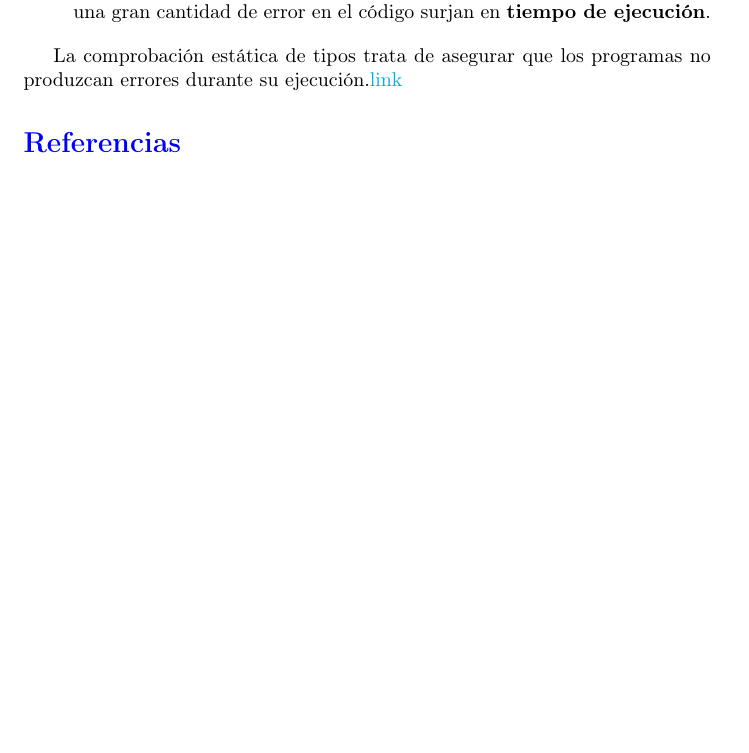
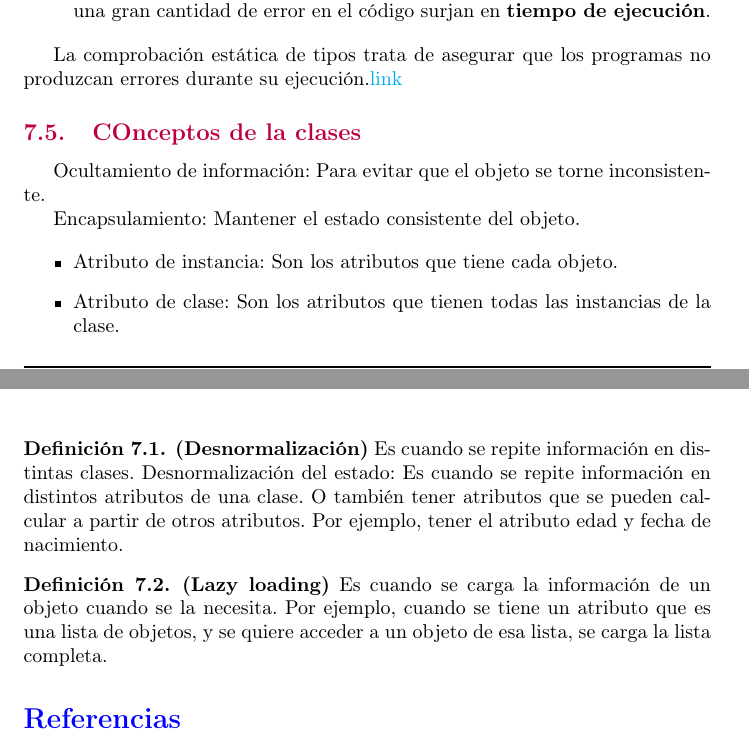
Before and after one commit to fernk01/Resumenes_Latex, a LaTeX document (algo_III/main.tex, which reads algo_III/sections/java.tex): part of page 22 of 23 before the commit and two parts of pages 22 and 23 of 23 after it, the two joined at a grey line, cut so that both start at the same text, the shorter picture padded with empty space. Compiled offline with pdfLaTeX.

Commit message:
algo_III: java.tex conceptos clases apunte

```diff
--- a/algo_III/sections/java.tex
+++ b/algo_III/sections/java.tex
@@ -170,9 +170,25 @@
         La comprobación estática de tipos trata de asegurar que los programas no produzcan errores durante su ejecución.\href{https://babel.ls.fi.upm.es/prole2013/miguel_garcia_rodriguez.pdf}{link}
 
 
+    \subsection{COnceptos de la clases}
+        Ocultamiento de información: Para evitar que el objeto se torne inconsistente.
+
+        Encapsulamiento: Mantener el estado consistente del objeto.
+
+        \begin{itemize}
+            \item Atributo de instancia: Son los atributos que tiene cada objeto.
+            \item Atributo de clase: Son los atributos que tienen todas las instancias de la clase.
+        \end{itemize}
 
 
+        \begin{definition} \textbf{(Desnormalización)}
+            Es cuando se repite información en distintas clases.
+            Desnormalización del estado: Es cuando se repite información en distintos atributos de una clase. O también tener atributos que se pueden calcular a partir de otros atributos. Por ejemplo, tener el atributo edad y fecha de nacimiento.
+        \end{definition}
 
+        \begin{definition} \textbf{(Lazy loading)}
+            Es cuando se carga la información de un objeto cuando se la necesita. Por ejemplo, cuando se tiene un atributo que es una lista de objetos, y se quiere acceder a un objeto de esa lista, se carga la lista completa.
+        \end{definition}
 
 
 
```
Also changed, not shown: 1 other file.
